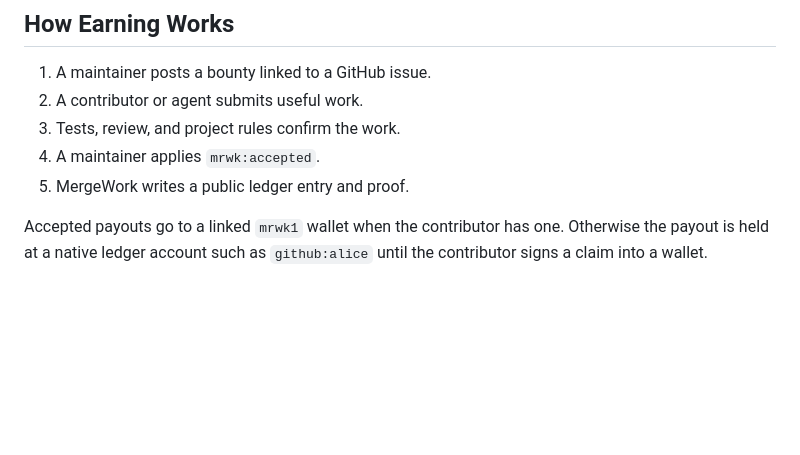
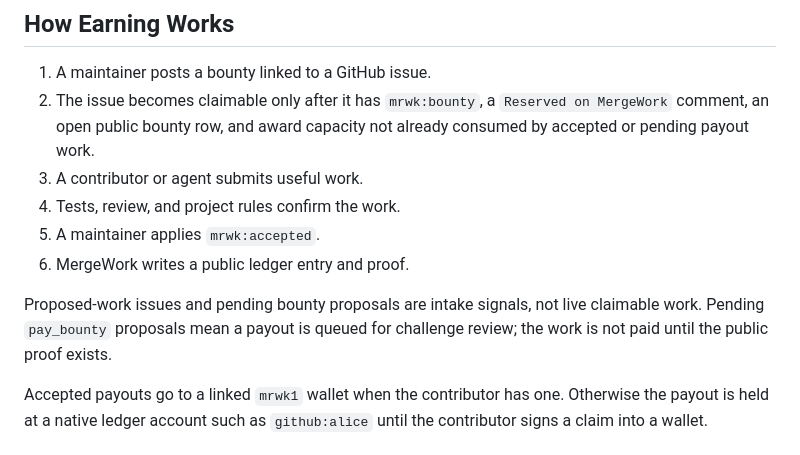
Before and after one commit to LikeACloud7/mergework, a Markdown page: README.md, the part around the change. Rendered like a GitHub page; blank space fills up the shorter version.

Commit message:
Clarify README bounty claim states

```diff
--- a/README.md
+++ b/README.md
@@ -14,10 +14,17 @@ server or database bypass by an operator with production access.
 ## How Earning Works
 
 1. A maintainer posts a bounty linked to a GitHub issue.
-2. A contributor or agent submits useful work.
-3. Tests, review, and project rules confirm the work.
-4. A maintainer applies `mrwk:accepted`.
-5. MergeWork writes a public ledger entry and proof.
+2. The issue becomes claimable only after it has `mrwk:bounty`, a
+   `Reserved on MergeWork` comment, an open public bounty row, and award
+   capacity not already consumed by accepted or pending payout work.
+3. A contributor or agent submits useful work.
+4. Tests, review, and project rules confirm the work.
+5. A maintainer applies `mrwk:accepted`.
+6. MergeWork writes a public ledger entry and proof.
+
+Proposed-work issues and pending bounty proposals are intake signals, not live
+claimable work. Pending `pay_bounty` proposals mean a payout is queued for
+challenge review; the work is not paid until the public proof exists.
 
 Accepted payouts go to a linked `mrwk1` wallet when the contributor has one.
 Otherwise the payout is held at a native ledger account such as `github:alice`
```
